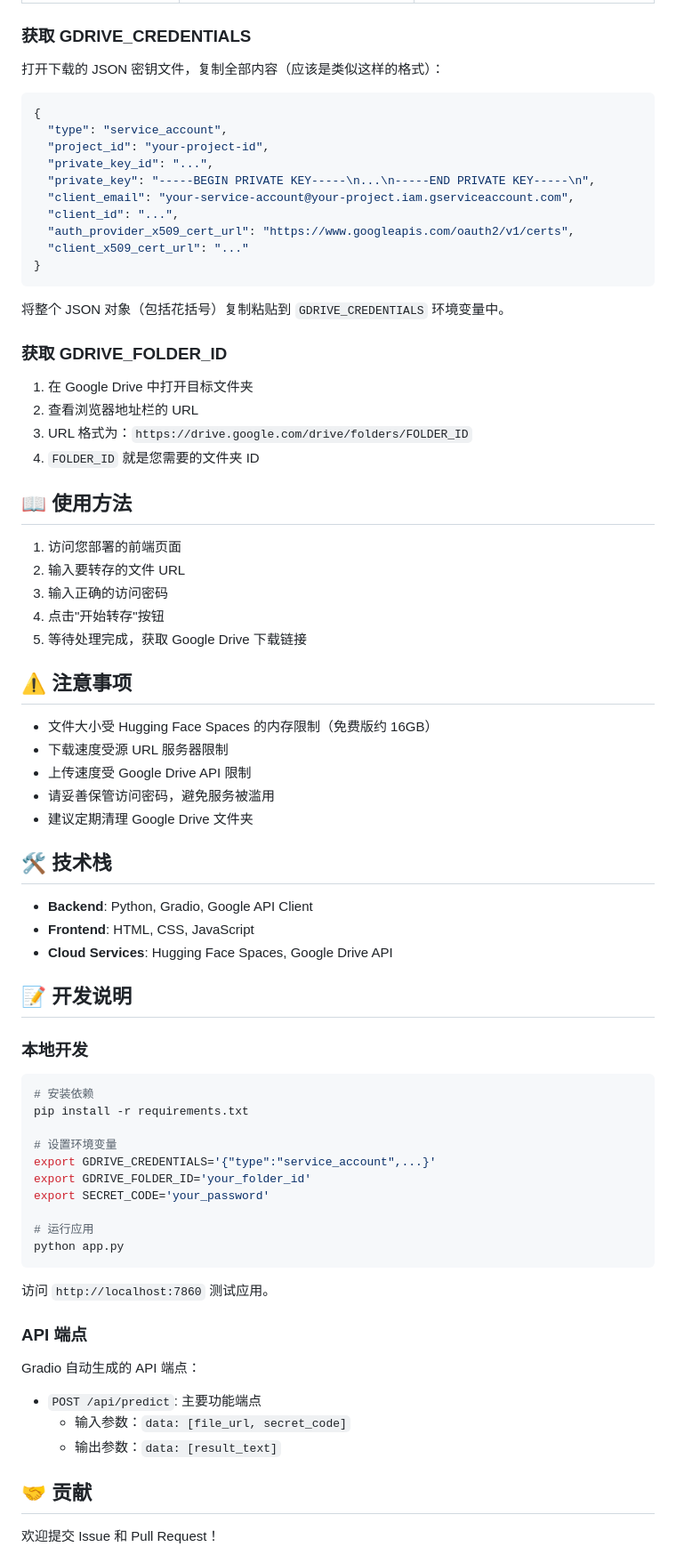
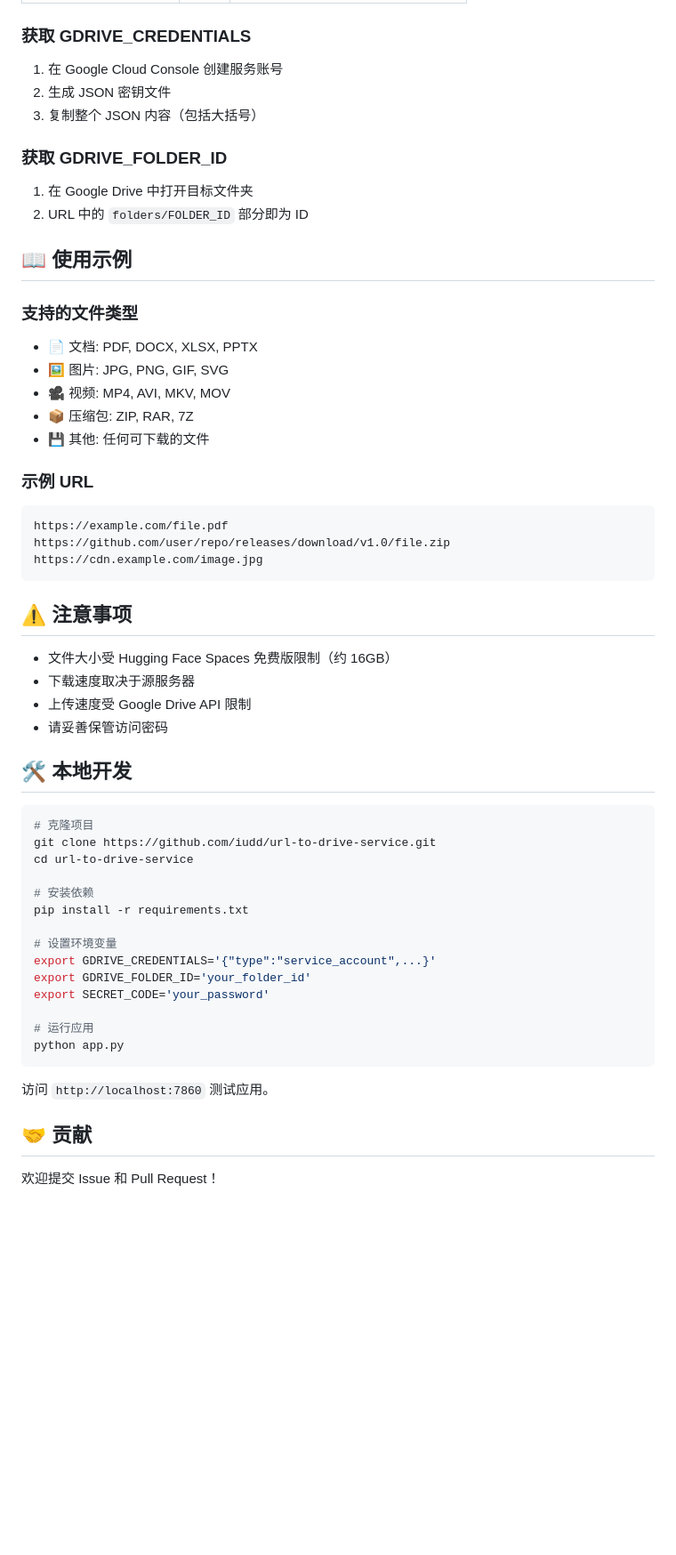
Before and after one commit to iudd/url-to-drive-service, a Markdown page: README.md, the part around one of its changes. Shown at 89% size. Drawn GitHub-style; blank space fills up the shorter version.

Commit message:
Create README.md with Hugging Face Spaces metadata and complete documentation

````diff
--- a/README.md
+++ b/README.md
@@ -91,57 +104,45 @@ git push --force space main
 
 ### 获取 GDRIVE_CREDENTIALS
 
-打开下载的 JSON 密钥文件，复制全部内容（应该是类似这样的格式）：
-
-```json
-{
-  "type": "service_account",
-  "project_id": "your-project-id",
-  "private_key_id": "...",
-  "private_key": "-----BEGIN PRIVATE KEY-----\n...\n-----END PRIVATE KEY-----\n",
-  "client_email": "your-service-account@your-project.iam.gserviceaccount.com",
-  "client_id": "...",
-  "auth_provider_x509_cert_url": "https://www.googleapis.com/oauth2/v1/certs",
-  "client_x509_cert_url": "..."
-}
-```
-
-将整个 JSON 对象（包括花括号）复制粘贴到 `GDRIVE_CREDENTIALS` 环境变量中。
+1. 在 Google Cloud Console 创建服务账号
+2. 生成 JSON 密钥文件
+3. 复制整个 JSON 内容（包括大括号）
 
 ### 获取 GDRIVE_FOLDER_ID
 
 1. 在 Google Drive 中打开目标文件夹
-2. 查看浏览器地址栏的 URL
-3. URL 格式为：`https://drive.google.com/drive/folders/FOLDER_ID`
-4. `FOLDER_ID` 就是您需要的文件夹 ID
+2. URL 中的 `folders/FOLDER_ID` 部分即为 ID
 
-## 📖 使用方法
+## 📖 使用示例
 
-1. 访问您部署的前端页面
-2. 输入要转存的文件 URL
-3. 输入正确的访问密码
-4. 点击"开始转存"按钮
-5. 等待处理完成，获取 Google Drive 下载链接
+### 支持的文件类型
+- 📄 文档: PDF, DOCX, XLSX, PPTX
+- 🖼️ 图片: JPG, PNG, GIF, SVG
+- 🎥 视频: MP4, AVI, MKV, MOV
+- 📦 压缩包: ZIP, RAR, 7Z
+- 💾 其他: 任何可下载的文件
+
+### 示例 URL
+```
+https://example.com/file.pdf
+https://github.com/user/repo/releases/download/v1.0/file.zip
+https://cdn.example.com/image.jpg
+```
 
 ## ⚠️ 注意事项
 
-- 文件大小受 Hugging Face Spaces 的内存限制（免费版约 16GB）
-- 下载速度受源 URL 服务器限制
+- 文件大小受 Hugging Face Spaces 免费版限制（约 16GB）
+- 下载速度取决于源服务器
 - 上传速度受 Google Drive API 限制
-- 请妥善保管访问密码，避免服务被滥用
-- 建议定期清理 Google Drive 文件夹
+- 请妥善保管访问密码
 
-## 🛠️ 技术栈
-
-- **Backend**: Python, Gradio, Google API Client
-- **Frontend**: HTML, CSS, JavaScript
-- **Cloud Services**: Hugging Face Spaces, Google Drive API
-
-## 📝 开发说明
-
-### 本地开发
+## 🛠️ 本地开发
 
 ```bash
+# 克隆项目
+git clone https://github.com/iudd/url-to-drive-service.git
+cd url-to-drive-service
+
 # 安装依赖
 pip install -r requirements.txt
 
@@ -155,14 +156,6 @@ python app.py
 ```
 
 访问 `http://localhost:7860` 测试应用。
-
-### API 端点
-
-Gradio 自动生成的 API 端点：
-
-- `POST /api/predict`: 主要功能端点
-  - 输入参数：`data: [file_url, secret_code]`
-  - 输出参数：`data: [result_text]`
 
 ## 🤝 贡献
 
````
Also changed, not shown: other parts of README.md (+64 -208 lines).
